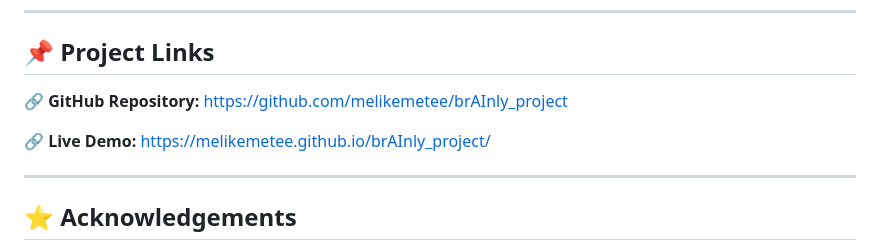
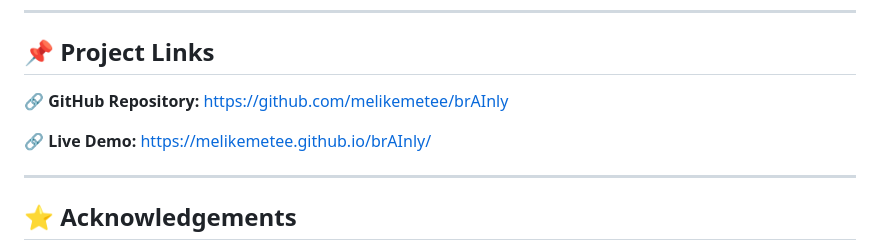
Before and after one commit to melikemetee/brAInly, a Markdown page: README.md, the part around one of its changes. Drawn GitHub-style.

```diff
--- a/README.md
+++ b/README.md
@@ -234,10 +234,10 @@ The long-term vision is to evolve the current MVP into a more comprehensive AI-s
 ## 📌 Project Links
 
 🔗 **GitHub Repository:**
-https://github.com/melikemetee/brAInly_project
+https://github.com/melikemetee/brAInly
 
 🔗 **Live Demo:**
-https://melikemetee.github.io/brAInly_project/
+ https://melikemetee.github.io/brAInly/
 
 ---
 
```
Also changed, not shown: other parts of README.md (+1 -1 lines).
